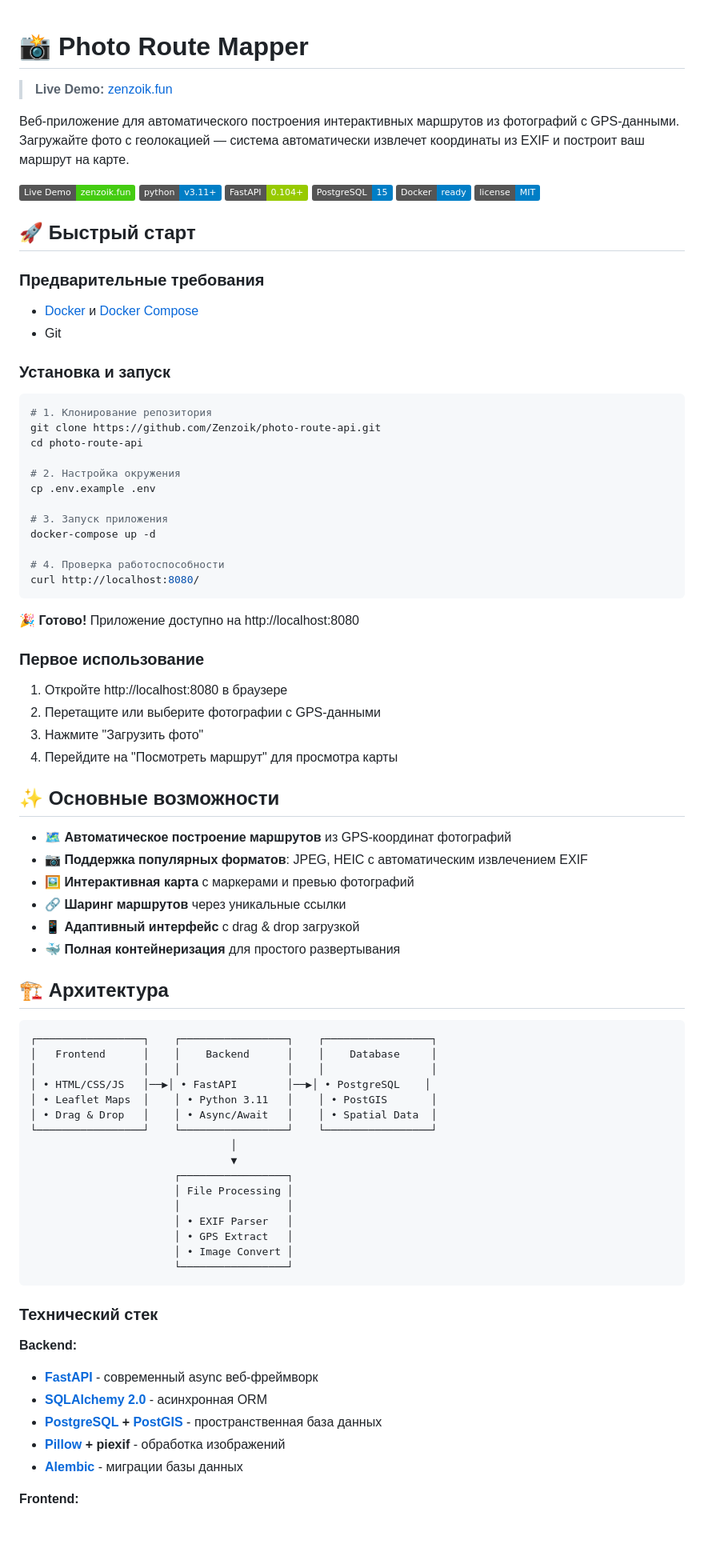
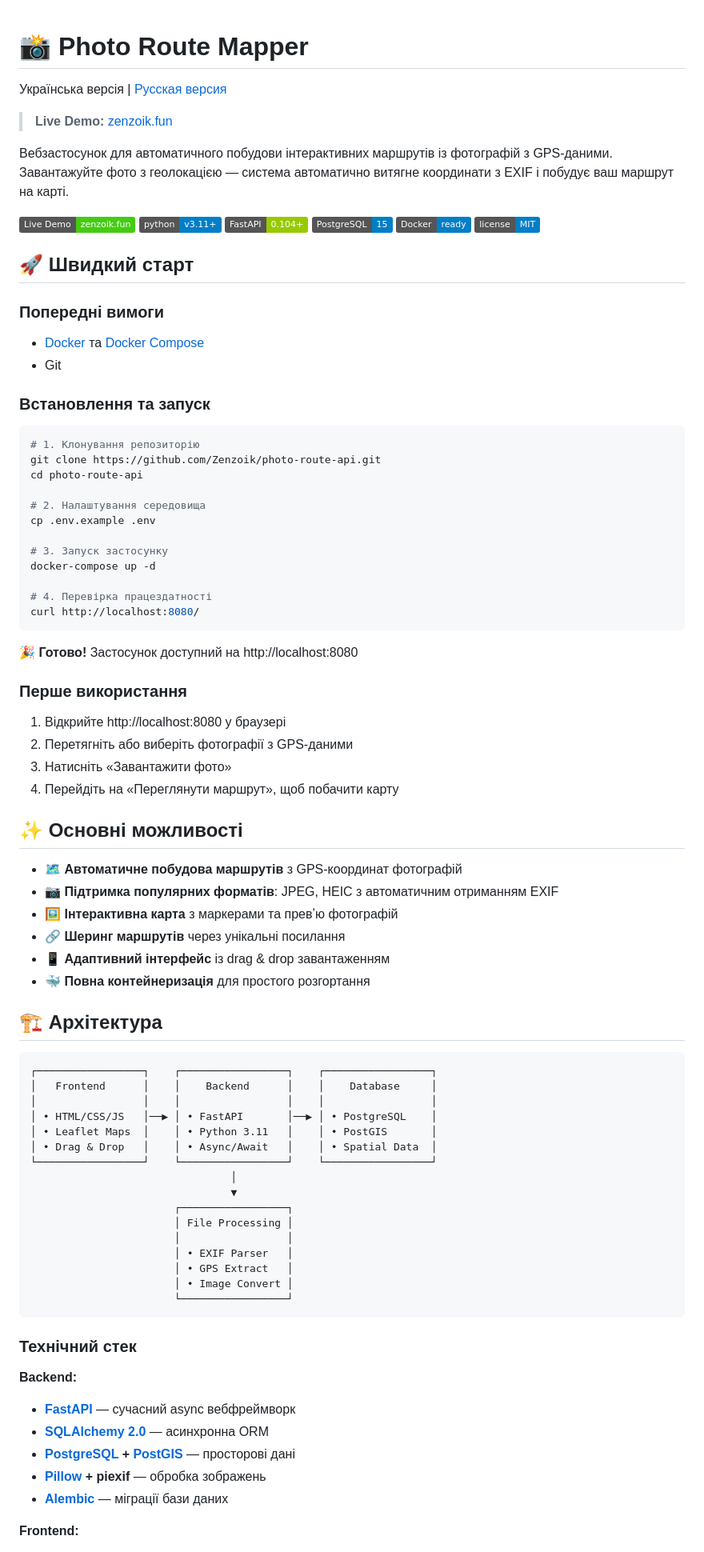
Before and after one commit to Zenzoik/photo-route-api, a Markdown page: README.md, the part around one of its changes. Shown at 80% size. GitHub-like rendering; badges without logos; blank space fills up the shorter version.

````diff
--- a/README.md
+++ b/README.md
@@ -1,8 +1,10 @@
 # 📸 Photo Route Mapper
+
+Українська версія | [Русская версия](README.ru.md)
 
 > **Live Demo:** [zenzoik.fun](https://zenzoik.fun)
 
-Веб-приложение для автоматического построения интерактивных маршрутов из фотографий с GPS-данными. Загружайте фото с геолокацией — система автоматически извлечет координаты из EXIF и построит ваш маршрут на карте.
+Вебзастосунок для автоматичного побудови інтерактивних маршрутів із фотографій з GPS-даними. Завантажуйте фото з геолокацією — система автоматично витягне координати з EXIF і побудує ваш маршрут на карті.
 
 [![Live Demo](https://img.shields.io/badge/Live%20Demo-zenzoik.fun-brightgreen)](https://zenzoik.fun)
 ![Python](https://img.shields.io/badge/python-v3.11+-blue.svg)
@@ -11,55 +13,55 @@
 ![Docker](https://img.shields.io/badge/Docker-ready-blue.svg)
 ![License](https://img.shields.io/badge/license-MIT-blue.svg)
 
-## 🚀 Быстрый старт
+## 🚀 Швидкий старт
 
-### Предварительные требования
+### Попередні вимоги
 
-- [Docker](https://docs.docker.com/get-docker/) и [Docker Compose](https://docs.docker.com/compose/install/)
+- [Docker](https://docs.docker.com/get-docker/) та [Docker Compose](https://docs.docker.com/compose/install/)
 - Git
 
-### Установка и запуск
+### Встановлення та запуск
 
 ```bash
-# 1. Клонирование репозитория
+# 1. Клонування репозиторію
 git clone https://github.com/Zenzoik/photo-route-api.git
 cd photo-route-api
 
-# 2. Настройка окружения
+# 2. Налаштування середовища
 cp .env.example .env
 
-# 3. Запуск приложения
+# 3. Запуск застосунку
 docker-compose up -d
 
-# 4. Проверка работоспособности
+# 4. Перевірка працездатності
 curl http://localhost:8080/
 ```
 
-**🎉 Готово!** Приложение доступно на http://localhost:8080
+**🎉 Готово!** Застосунок доступний на http://localhost:8080
 
-### Первое использование
+### Перше використання
 
-1. Откройте http://localhost:8080 в браузере
-2. Перетащите или выберите фотографии с GPS-данными
-3. Нажмите "Загрузить фото"
-4. Перейдите на "Посмотреть маршрут" для просмотра карты
+1. Відкрийте http://localhost:8080 у браузері
+2. Перетягніть або виберіть фотографії з GPS-даними
+3. Натисніть «Завантажити фото»
+4. Перейдіть на «Переглянути маршрут», щоб побачити карту
 
-## ✨ Основные возможности
+## ✨ Основні можливості
 
-- 🗺️ **Автоматическое построение маршрутов** из GPS-координат фотографий
-- 📷 **Поддержка популярных форматов**: JPEG, HEIC с автоматическим извлечением EXIF
-- 🖼️ **Интерактивная карта** с маркерами и превью фотографий
-- 🔗 **Шаринг маршрутов** через уникальные ссылки
-- 📱 **Адаптивный интерфейс** с drag & drop загрузкой
-- 🐳 **Полная контейнеризация** для простого развертывания
+- 🗺️ **Автоматичне побудова маршрутів** з GPS-координат фотографій
+- 📷 **Підтримка популярних форматів**: JPEG, HEIC з автоматичним отриманням EXIF
+- 🖼️ **Інтерактивна карта** з маркерами та превʼю фотографій
+- 🔗 **Шеринг маршрутів** через унікальні посилання
+- 📱 **Адаптивний інтерфейс** із drag & drop завантаженням
+- 🐳 **Повна контейнеризація** для простого розгортання
 
-## 🏗️ Архитектура
+## 🏗️ Архітектура
 
 ```
 ┌─────────────────┐    ┌─────────────────┐    ┌─────────────────┐
 │   Frontend      │    │    Backend      │    │    Database     │
 │                 │    │                 │    │                 │
-│ • HTML/CSS/JS   │──▶│ • FastAPI        │──▶│ • PostgreSQL    │
+│ • HTML/CSS/JS   │──▶ │ • FastAPI       │──▶ │ • PostgreSQL    │
 │ • Leaflet Maps  │    │ • Python 3.11   │    │ • PostGIS       │
 │ • Drag & Drop   │    │ • Async/Await   │    │ • Spatial Data  │
 └─────────────────┘    └─────────────────┘    └─────────────────┘
@@ -74,13 +76,13 @@ curl http://localhost:8080/
                        └─────────────────┘
 ```
 
-### Технический стек
+### Технічний стек
 
 **Backend:**
-- **[FastAPI](https://fastapi.tiangolo.com/)** - современный async веб-фреймворк
-- **[SQLAlchemy 2.0](https://sqlalchemy.org/)** - асинхронная ORM
-- **[PostgreSQL](https://postgresql.org/) + [PostGIS](https://postgis.net/)** - пространственная база данных
-- **[Pillow](https://pillow.readthedocs.io/) + piexif** - обработка изображений
-- **[Alembic](https://alembic.sqlalchemy.org/)** - миграции базы данных
+- **[FastAPI](https://fastapi.tiangolo.com/)** — сучасний async вебфреймворк
+- **[SQLAlchemy 2.0](https://sqlalchemy.org/)** — асинхронна ORM
+- **[PostgreSQL](https://postgresql.org/) + [PostGIS](https://postgis.net/)** — просторові дані
+- **[Pillow](https://pillow.readthedocs.io/) + piexif** — обробка зображень
+- **[Alembic](https://alembic.sqlalchemy.org/)** — міграції бази даних
 
 **Frontend:**
````
Also changed, not shown: other parts of README.md (+103 -103 lines), README.ru.md (added, +274 -0 lines).
